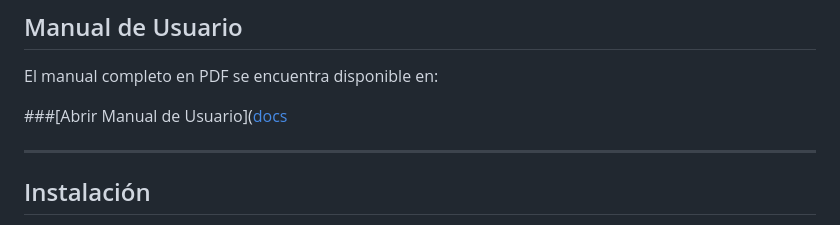
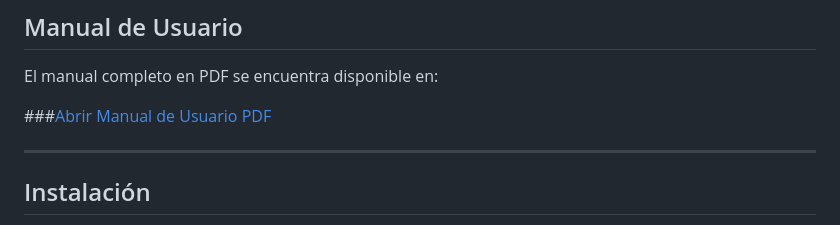
Before and after one commit to dariogodoy2003/Convertidor-TXT-XML, a Markdown page: README.md, the part around one of its changes. GitHub-like rendering.

Commit message:
Fix formatting and links in README.md

```diff
--- a/README.md
+++ b/README.md
@@ -45,7 +45,7 @@ La descarga del instalador se encuentra disponible desde la página oficial del
 ## Manual de Usuario
 El manual completo en PDF se encuentra disponible en:
 
-###[Abrir Manual de Usuario]([docs](https://dariogodoy2003.github.io/Convertidor-TXT-XML/manual/Manual_de_uso_Conversor-TXT-XML.pdf)
+###[Abrir Manual de Usuario PDF](https://dariogodoy2003.github.io/Convertidor-TXT-XML/manual/Manual_de_uso_Conversor-TXT-XML.pdf)
 
 ---
 
```
Also changed, not shown: other parts of README.md (+1 -1 lines).
